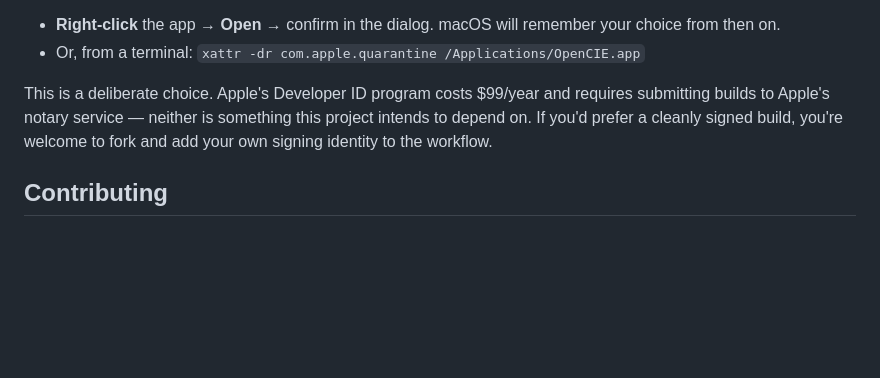
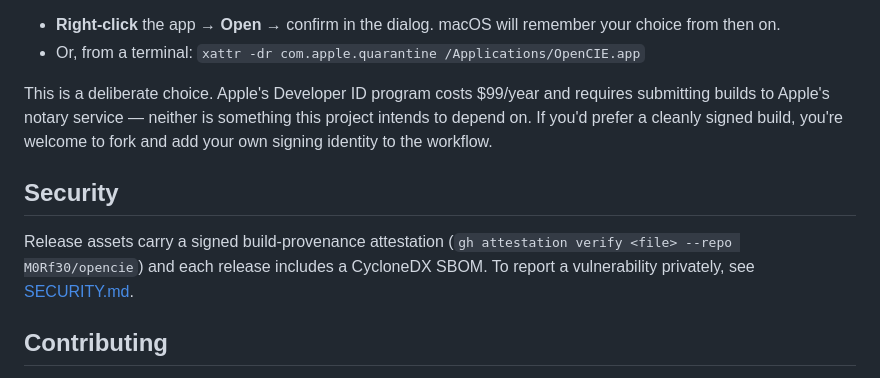
Before and after one commit to M0Rf30/opencie, a Markdown page: README.md, the part around the change. Drawn GitHub-style; folded sections open; blank space fills up the shorter version.

```diff
--- a/README.md
+++ b/README.md
@@ -249,6 +249,10 @@ This is a deliberate choice. Apple's Developer ID program costs $99/year and req
 
 </details>
 
+## Security
+
+Release assets carry a signed build-provenance attestation (`gh attestation verify <file> --repo M0Rf30/opencie`) and each release includes a CycloneDX SBOM. To report a vulnerability privately, see [SECURITY.md](SECURITY.md).
+
 ## Contributing
 
 Issues and pull requests are welcome — see the [issue tracker](https://github.com/M0Rf30/opencie/issues). For non-trivial changes, please open an issue first to discuss the approach.
```
Also changed, not shown: AGENTS.md (+1 -0 lines), SECURITY.md (added, +59 -0 lines).
